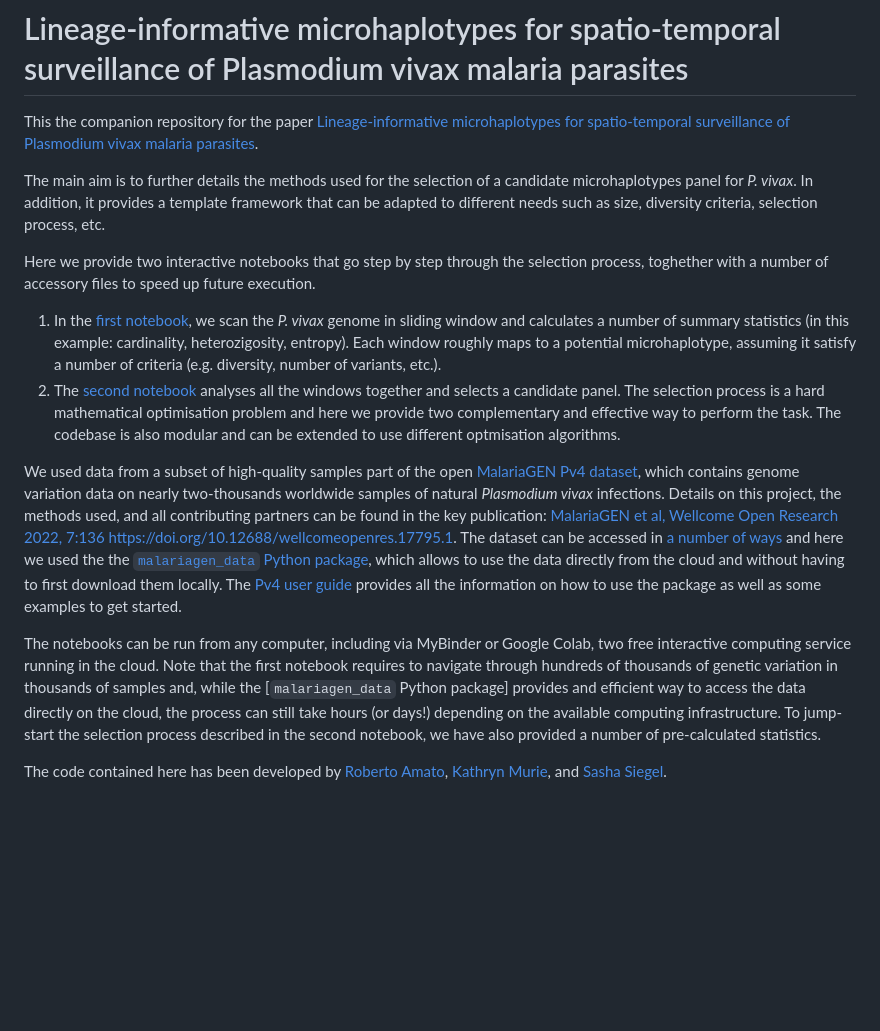
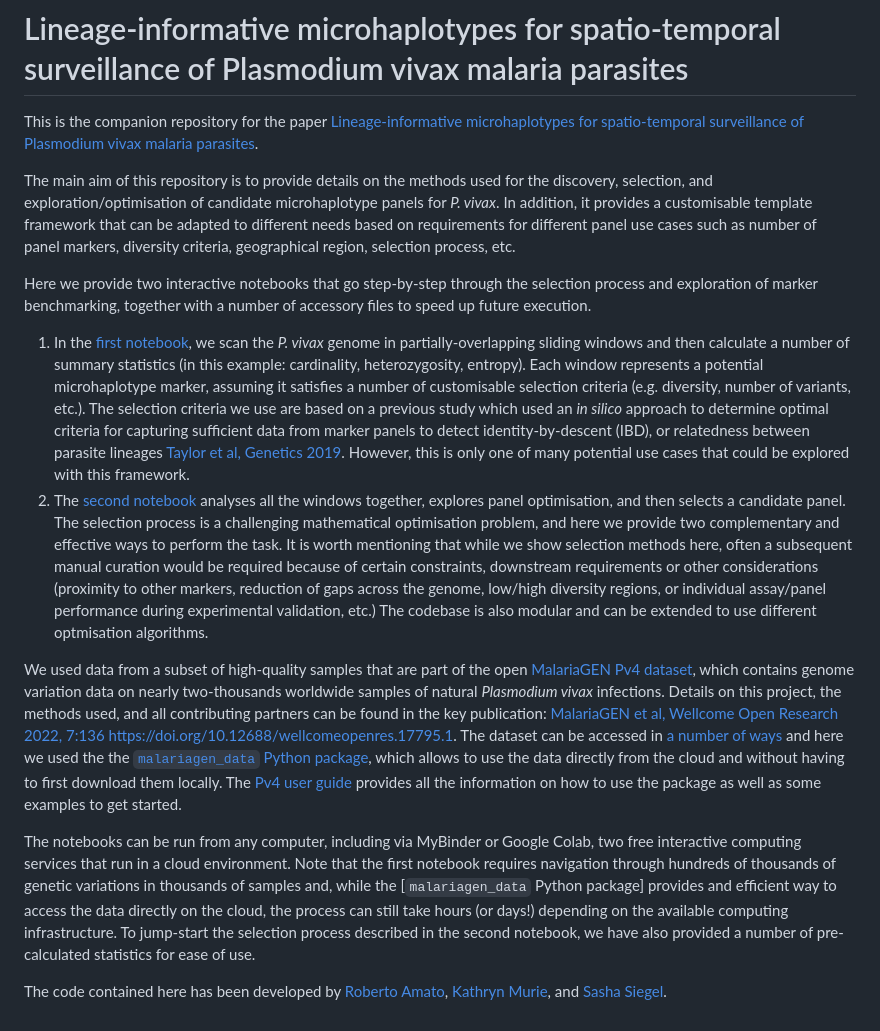
Before and after one commit to svsiegel/vivax-mhaps, a Markdown page: README.md, the part around the change. Rendered like a GitHub page; blank space fills up the shorter version.

Commit message:
Clean README

```diff
--- a/README.md
+++ b/README.md
@@ -1,15 +1,15 @@
 # Lineage-informative microhaplotypes for spatio-temporal surveillance of Plasmodium vivax malaria parasites
 
-This the companion repository for the paper [Lineage-informative microhaplotypes for spatio-temporal surveillance of Plasmodium vivax malaria parasites](https://www.medrxiv.org/content/10.1101/2023.03.13.23287179v1).
+This is the companion repository for the paper [Lineage-informative microhaplotypes for spatio-temporal surveillance of Plasmodium vivax malaria parasites](https://www.medrxiv.org/content/10.1101/2023.03.13.23287179v1).
 
-The main aim is to further details the methods used for the selection of a candidate microhaplotypes panel for _P. vivax_. In addition, it provides a template framework that can be adapted to different needs such as size, diversity criteria, selection process, etc.
+The main aim of this repository is to provide details on the methods used for the discovery, selection, and exploration/optimisation of candidate microhaplotype panels for _P. vivax_. In addition, it provides a customisable template framework that can be adapted to different needs based on requirements for different panel use cases such as number of panel markers, diversity criteria, geographical region, selection process, etc.
 
-Here we provide two interactive notebooks that go step by step through the selection process, toghether with a number of accessory files to speed up future execution.
-1. In the [first notebook](notebooks/1_evaluating_marker_candidates.ipynb), we scan the _P. vivax_ genome in sliding window and calculates a number of summary statistics (in this example: cardinality, heterozigosity, entropy). Each window roughly maps to a potential microhaplotype, assuming it satisfy a number of criteria (e.g. diversity, number of variants, etc.).
-1. The [second notebook](notebooks/2_selection_from_microhaplotype_candidates.ipynb) analyses all the windows together and selects a candidate panel. The selection process is a hard mathematical optimisation problem and here we provide two complementary and effective way to perform the task. The codebase is also modular and can be extended to use different optmisation algorithms.
+Here we provide two interactive notebooks that go step-by-step through the selection process and exploration of marker benchmarking, together with a number of accessory files to speed up future execution.
+1. In the [first notebook](notebooks/1_evaluating_marker_candidates.ipynb), we scan the _P. vivax_ genome in partially-overlapping sliding windows and then calculate a number of summary statistics (in this example: cardinality, heterozygosity, entropy). Each window represents a potential microhaplotype marker, assuming it satisfies a number of customisable selection criteria (e.g. diversity, number of variants, etc.). The selection criteria we use are based on a previous study which used an _in silico_ approach to determine optimal criteria for capturing sufficient data from marker panels to detect identity-by-descent (IBD), or relatedness between parasite lineages [Taylor et al, Genetics 2019](10.1534/genetics.119.302120). However, this is only one of many potential use cases that could be explored with this framework.
+1. The [second notebook](notebooks/2_selection_from_microhaplotype_candidates.ipynb) analyses all the windows together, explores panel optimisation, and then selects a candidate panel. The selection process is a challenging mathematical optimisation problem, and here we provide two complementary and effective ways to perform the task. It is worth mentioning that while we show selection methods here, often a subsequent manual curation would be required because of certain constraints, downstream requirements or other considerations (proximity to other markers, reduction of gaps across the genome, low/high diversity regions, or individual assay/panel performance during experimental validation, etc.) The codebase is also modular and can be extended to use different optmisation algorithms.
 
-We used data from a subset of high-quality samples part of the open [MalariaGEN Pv4 dataset](https://www.malariagen.net/resource/30), which contains genome variation data on nearly two-thousands worldwide samples of natural _Plasmodium vivax_ infections. Details on this project, the methods used, and all contributing partners can be found in the key publication: [MalariaGEN et al, Wellcome Open Research 2022, 7:136 https://doi.org/10.12688/wellcomeopenres.17795.1](https://doi.org/10.12688/wellcomeopenres.17795.1). The dataset can be accessed in [a number of ways](https://new_malariagen.staging.sanger.ac.uk/resource/30/) and here we used the the [`malariagen_data` Python package](https://github.com/malariagen/malariagen-data-python), which allows to use the data directly from the cloud and without having to first download them locally. The [Pv4 user guide](https://malariagen.github.io/parasite-data/pv4/Data_access.html) provides all the information on how to use the package as well as some examples to get started.
+We used data from a subset of high-quality samples that are part of the open [MalariaGEN Pv4 dataset](https://www.malariagen.net/resource/30), which contains genome variation data on nearly two-thousands worldwide samples of natural _Plasmodium vivax_ infections. Details on this project, the methods used, and all contributing partners can be found in the key publication: [MalariaGEN et al, Wellcome Open Research 2022, 7:136 https://doi.org/10.12688/wellcomeopenres.17795.1](https://doi.org/10.12688/wellcomeopenres.17795.1). The dataset can be accessed in [a number of ways](https://new_malariagen.staging.sanger.ac.uk/resource/30/) and here we used the the [`malariagen_data` Python package](https://github.com/malariagen/malariagen-data-python), which allows to use the data directly from the cloud and without having to first download them locally. The [Pv4 user guide](https://malariagen.github.io/parasite-data/pv4/Data_access.html) provides all the information on how to use the package as well as some examples to get started.
 
-The notebooks can be run from any computer, including via MyBinder or Google Colab, two  free interactive computing service running in the cloud. Note that the first notebook requires to navigate through hundreds of thousands of genetic variation in thousands of samples and, while the [`malariagen_data` Python package] provides and efficient way to access the data directly on the cloud, the process can still take hours (or days!) depending on the available computing infrastructure. To jump-start the selection process described in the second notebook, we have also provided a number of pre-calculated statistics.
+The notebooks can be run from any computer, including via MyBinder or Google Colab, two free interactive computing services that run in a cloud environment. Note that the first notebook requires navigation through hundreds of thousands of genetic variations in thousands of samples and, while the [`malariagen_data` Python package] provides and efficient way to access the data directly on the cloud, the process can still take hours (or days!) depending on the available computing infrastructure. To jump-start the selection process described in the second notebook, we have also provided a number of pre-calculated statistics for ease of use.
 
 The code contained here has been developed by [Roberto Amato](https://github.com/roamato), [Kathryn Murie](https://github.com/kathryn1995), and [Sasha Siegel](https://github.com/svsiegel).
```
